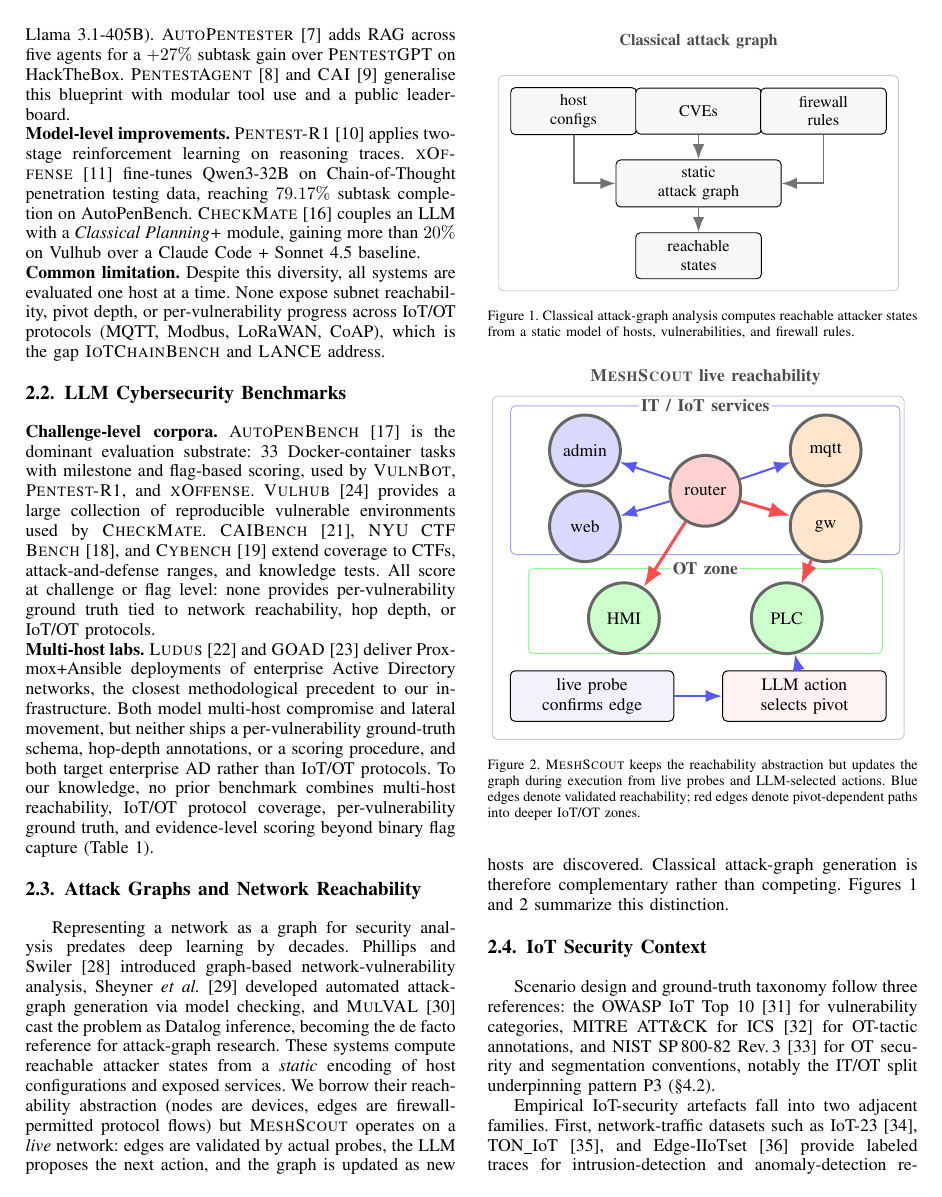
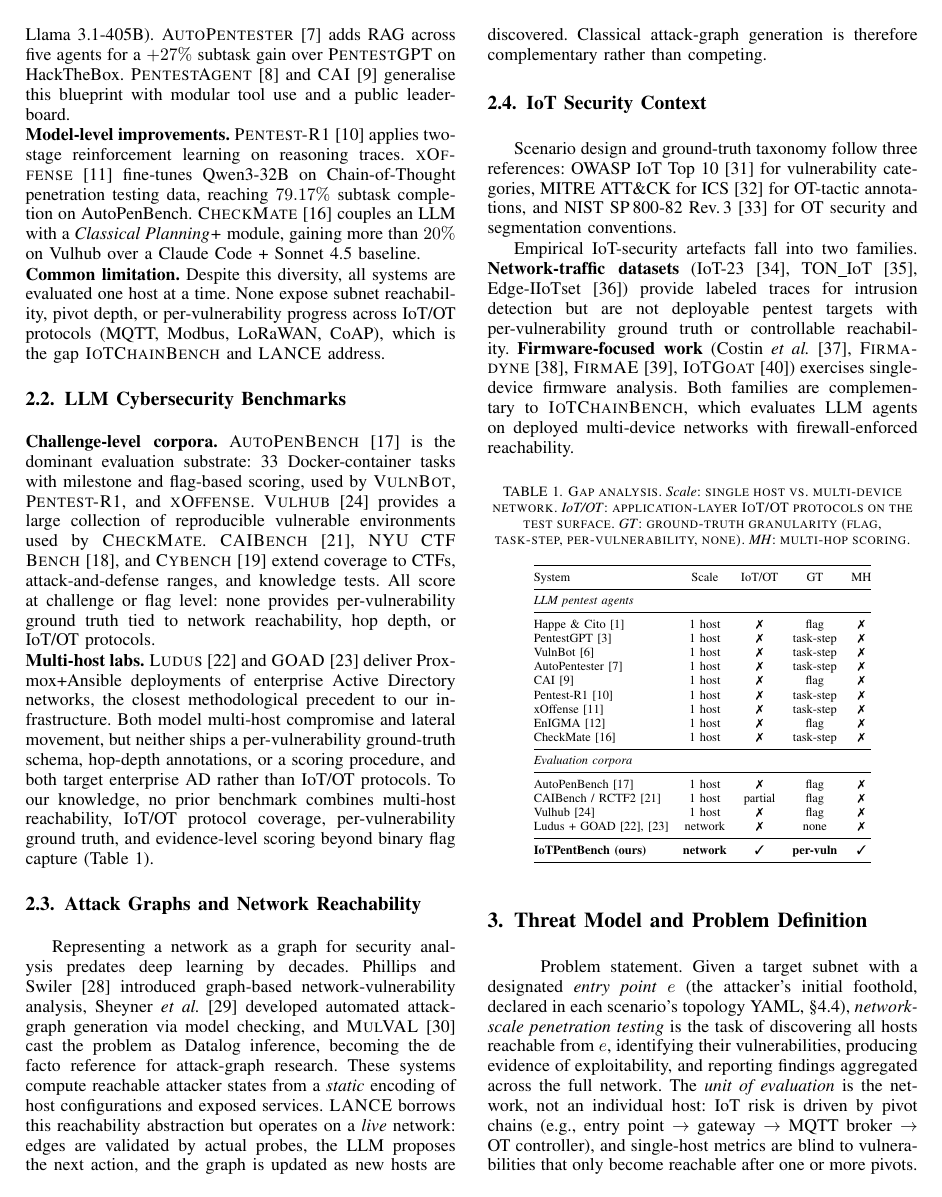
Before and after one commit to Tanguyvans/LANCE, a LaTeX paper (paper/paper_full.tex): page 2 of 11. Compiled offline with pdfLaTeX; a missing font is replaced by an installed copy or a similar font; a LaTeX package or settings file that is missing is left out.

Commit message:
related work

```diff
--- a/paper/paper_full.tex
+++ b/paper/paper_full.tex
@@ -165,125 +165,12 @@
 \subsection{Attack Graphs and Network Reachability}
 \label{sec:related:graph}
 
-Representing a network as a graph for security analysis predates deep
-learning by decades. Phillips and Swiler~\cite{phillips98} introduced
-graph-based network-vulnerability analysis, Sheyner~\emph{et al.}
-\cite{sheyner02} developed automated attack-graph generation via model
-checking, and \textsc{MulVAL}~\cite{mulval05} cast the problem as Datalog
-inference, becoming the de facto reference for attack-graph research. These
-systems compute reachable attacker states from a \emph{static} encoding of
-host configurations and exposed services. We borrow their reachability
-abstraction (nodes are devices, edges are firewall-permitted protocol
-flows) but \harnessname\ operates on a \emph{live} network: edges are
-validated by actual probes, the LLM proposes the next action, and the graph
-is updated as new hosts are discovered. Classical attack-graph generation
-is therefore complementary rather than competing. Figures~\ref{fig:static-attack-graph}
-and~\ref{fig:live-reachability} summarize this distinction.
-
-\begin{figure}[t]
-\centering
-\resizebox{0.95\linewidth}{!}{%
-\begin{tikzpicture}[
-  font=\scriptsize,
-  >=Latex,
-  box/.style={draw, rounded corners=2pt, align=center, inner sep=3pt,
-              minimum height=7mm, fill=gray!6, text width=17mm},
-  dev/.style={circle, draw=black!60, very thick, align=center,
-              minimum size=10mm, inner sep=1pt, fill=white},
-  edge/.style={->, thick, draw=black!55},
-  liveedge/.style={->, thick, draw=blue!65},
-  pivotedge/.style={->, very thick, draw=red!70},
-  zlabel/.style={font=\scriptsize\bfseries, text=black!70},
-  zonelabel/.style={font=\scriptsize\bfseries, text=black!70,
-                    fill=white, inner sep=1pt}
-]
-
-% Static attack-graph.
-\node[zlabel] at (1.9,1.05) {Classical attack graph};
-\node[box] (cfg) at (0,0) {host\\configs};
-\node[box] (cve) at (1.9,0) {CVEs};
-\node[box] (fw) at (3.8,0) {firewall\\rules};
-\node[box, text width=23mm] (ag) at (1.9,-1.1) {static\\attack graph};
-\node[box] (states) at (1.9,-2.2) {reachable\\states};
-\draw[edge] (cfg) |- (ag.west);
-\draw[edge] (cve) -- (ag);
-\draw[edge] (fw) |- (ag.east);
-\draw[edge] (ag) -- (states);
-\node[draw=black!20, rounded corners=2pt, fit=(cfg)(fw)(states),
-      inner sep=5pt] {};
-\end{tikzpicture}
-}
-\caption{Classical attack-graph analysis computes reachable attacker states
-from a static model of hosts, vulnerabilities, and firewall rules.}
-\label{fig:static-attack-graph}
-\end{figure}
-
-\begin{figure}[t]
-\centering
-\resizebox{0.98\linewidth}{!}{%
-\begin{tikzpicture}[
-  font=\scriptsize,
-  >=Latex,
-  box/.style={draw, rounded corners=2pt, align=center, inner sep=3pt,
-              minimum height=7mm, fill=gray!6, text width=21mm},
-  dev/.style={circle, draw=black!60, very thick, align=center,
-              minimum size=10mm, inner sep=1pt, fill=white},
-  liveedge/.style={->, thick, draw=blue!65},
-  pivotedge/.style={->, very thick, draw=red!70},
-  zlabel/.style={font=\scriptsize\bfseries, text=black!70},
-  zonelabel/.style={font=\scriptsize\bfseries, text=black!70,
-                    fill=white, inner sep=1pt}
-]
-
-% Live reachability.
-\node[zlabel] at (2.6,1.05) {\harnessname{} live reachability};
-\draw[blue!35, rounded corners=2pt] (-0.15,0.65) rectangle (5.35,-1.45);
-\draw[green!45, rounded corners=2pt] (0.1,-1.65) rectangle (5.1,-2.85);
-\node[zonelabel] at (2.6,0.65) {IT / IoT services};
-\node[zonelabel] at (2.6,-1.65) {OT zone};
-
-\node[dev, fill=red!18] (router) at (2.6,-0.55) {router};
-\node[dev, fill=blue!15] (admin) at (0.9,0.02) {admin};
-\node[dev, fill=blue!15] (web) at (0.9,-1.05) {web};
-\node[dev, fill=orange!20] (mqtt) at (4.3,0.02) {mqtt};
-\node[dev, fill=orange!20] (gw) at (4.3,-1.05) {gw};
-\node[dev, fill=green!20] (hmi) at (1.45,-2.35) {HMI};
-\node[dev, fill=green!20] (plc) at (3.75,-2.35) {PLC};
-
-\draw[liveedge] (router) -- (admin);
-\draw[liveedge] (router) -- (web);
-\draw[liveedge] (router) -- (mqtt);
-\draw[pivotedge] (router) -- (gw);
-\draw[pivotedge] (gw) -- (plc);
-\draw[pivotedge] (router) -- (hmi);
-
-\node[box, fill=blue!5] (probe) at (1.0,-3.45) {live probe\\confirms edge};
-\node[box, fill=red!5] (llm) at (4.0,-3.45) {LLM action\\selects pivot};
-\draw[liveedge] (probe) -- (llm);
-\draw[liveedge] (llm) -- (plc);
-\node[draw=black!20, rounded corners=2pt, fit=(admin)(web)(mqtt)(gw)(plc)(hmi)(probe)(llm),
-      inner sep=7pt] {};
-
-\end{tikzpicture}
-}
-\caption{\harnessname{} keeps the reachability abstraction but updates the
-graph during execution from live probes and LLM-selected actions. Blue
-edges denote validated reachability; red edges denote pivot-dependent
-paths into deeper IoT/OT zones.}
-\label{fig:live-reachability}
-\end{figure}
+Representing a network as a graph for security analysis predates deep learning by decades. Phillips and Swiler~\cite{phillips98} introduced graph-based network-vulnerability analysis, Sheyner~\emph{et al.} \cite{sheyner02} developed automated attack-graph generation via model checking, and \textsc{MulVAL}~\cite{mulval05} cast the problem as Datalog inference, becoming the de facto reference for attack-graph research. These systems compute reachable attacker states from a \emph{static} encoding of host configurations and exposed services. \textsc{LANCE} borrows this reachability abstraction but operates on a \emph{live} network: edges are validated by actual probes, the LLM proposes the next action, and the graph is updated as new hosts are discovered. Classical attack-graph generation is therefore complementary
+rather than competing.
 
 \subsection{IoT Security Context}
 \label{sec:related:iot}
 
-Scenario design and ground-truth taxonomy follow three references: the
-OWASP IoT Top~10~\cite{owasp-iot} for vulnerability categories, MITRE
-ATT\&CK for ICS~\cite{mitre-ics} for OT-tactic annotations, and NIST
-SP\,800-82~Rev.\,3~\cite{nist80082} for OT security and segmentation
-conventions, notably the IT/OT split underpinning pattern~P3
-(\cref{sec:iotbench:patterns}).
+Scenario design and ground-truth taxonomy follow three references: OWASP IoT Top~10~\cite{owasp-iot} for vulnerability categories, MITRE ATT\&CK for ICS~\cite{mitre-ics} for OT-tactic annotations, and NIST SP\,800-82~Rev.\,3~\cite{nist80082} for OT security and segmentation conventions.
 
-Empirical IoT-security artefacts fall into two adjacent families. First,
-network-traffic datasets such as IoT-23~\cite{iot23},
-TON\_IoT~\cite{toniot20}, and Edge-IIoTset~\cite{edgeiiotset22} provide
-labeled traces for intrusion-detection and anomaly-detection research.
+Empirical IoT-security artefacts fall into two families. \textbf{Network-traffic datasets} (IoT-23~\cite{iot23}, TON\_IoT~\cite{toniot20}, Edge-IIoTset~\cite{edgeiiotset22}) provide labeled traces for intrusion detection but are not deployable pentest targets with per-vulnerability ground truth or controllable reachability. \textbf{Firmware-focused work} (Costin~\emph{et al.}~\cite{costin14}, \textsc{Firmadyne}~\cite{firmadyne16}, \textsc{FirmAE}~\cite{firmae20}, \textsc{IoTGoat}~\cite{iotgoat}) exercises single-device firmware analysis. Both families are complementary to \textsc{IoTChainBench}, which evaluates LLM agents on deployed multi-device networks with firewall-enforced reachability.
@@ -303,5 +177,5 @@
 
-\begin{table}[t]
+\begin{table}[h!]
 \centering
 \caption{Gap analysis. \emph{Scale}: single host vs.\ multi-device network.
 \emph{IoT/OT}: application-layer IoT/OT protocols on the test surface.
```
Also changed, not shown: paper/paper_full.tex (13 more changed lines).
